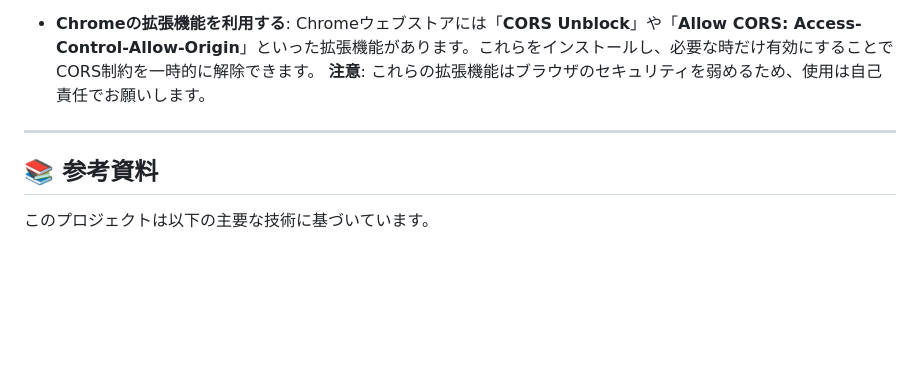
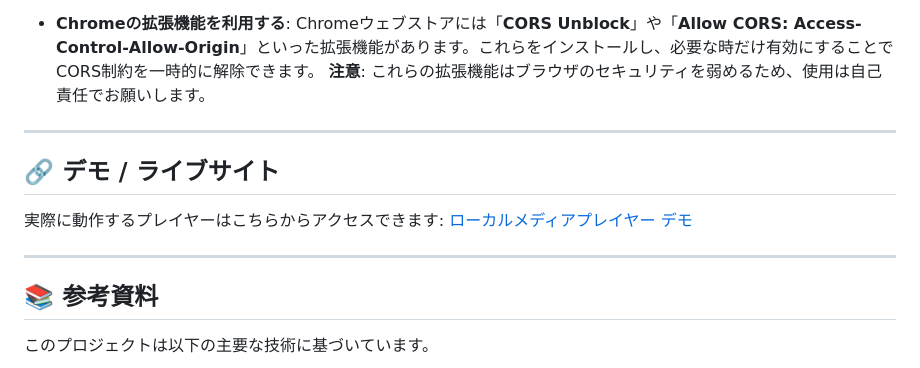
Before and after one commit to Patricia-of-End/Patricia-of-End.github.io, a Markdown page: README.md, the part around one of its changes. GitHub-like rendering; blank space fills up the shorter version.

```diff
--- a/README.md
+++ b/README.md
@@ -112,6 +112,13 @@ Safariでも動作する可能性がありますが、上記のブラウザで
 
 ---
 
+## 🔗 デモ / ライブサイト
+
+実際に動作するプレイヤーはこちらからアクセスできます:
+[ローカルメディアプレイヤー デモ](https://patricia-of-end.github.io/)
+
+---
+
 ## 📚 参考資料
 
 このプロジェクトは以下の主要な技術に基づいています。
```
Also changed, not shown: other parts of README.md (+2 -2 lines).
